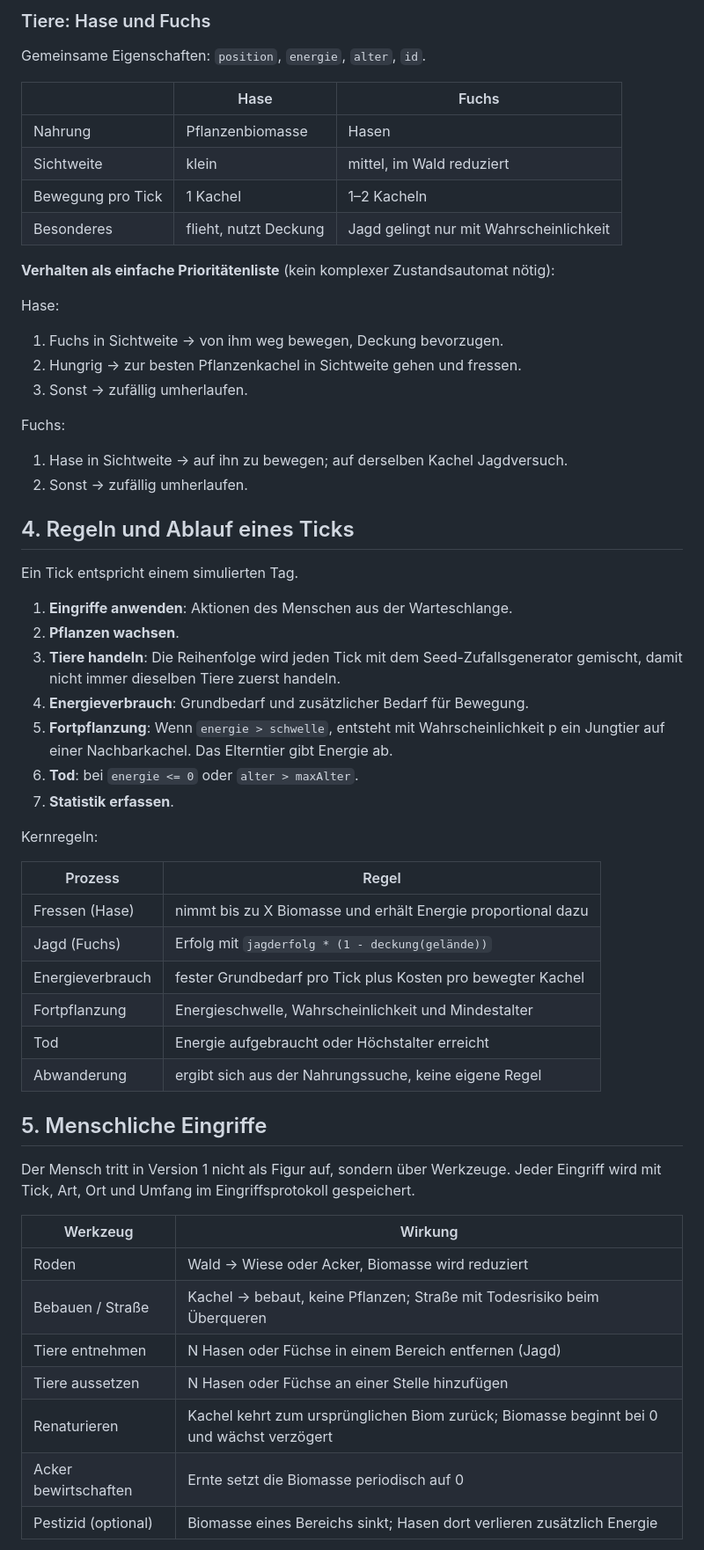
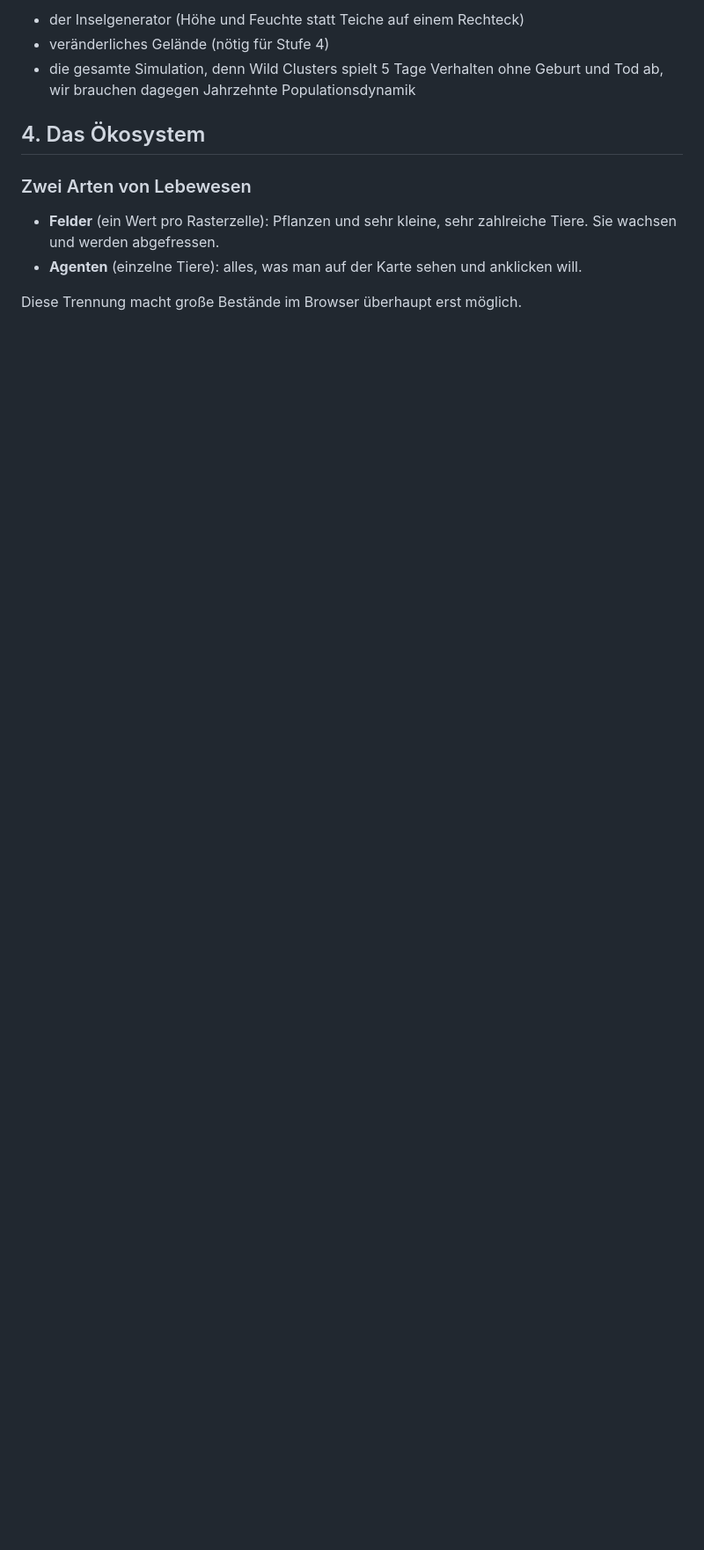
Before and after one commit to soenke123/Biotop-test, a Markdown page: docs/KONZEPT.md, the part around one of its changes. Shown at 88% size. Drawn GitHub-style; blank space fills up the shorter version.

```diff
--- a/docs/KONZEPT.md
+++ b/docs/KONZEPT.md
@@ -66,63 +70,16 @@ Begründung: Tausende Pflanzenobjekte bringen didaktisch wenig und kosten Rechen
 
-### Tiere: Hase und Fuchs
+- der Inselgenerator (Höhe und Feuchte statt Teiche auf einem Rechteck)
+- veränderliches Gelände (nötig für Stufe 4)
+- die gesamte Simulation, denn Wild Clusters spielt 5 Tage Verhalten ohne Geburt und Tod ab,
+  wir brauchen dagegen Jahrzehnte Populationsdynamik
 
-Gemeinsame Eigenschaften: `position`, `energie`, `alter`, `id`.
+## 4. Das Ökosystem
 
-| | Hase | Fuchs |
-|---|---|---|
-| Nahrung | Pflanzenbiomasse | Hasen |
-| Sichtweite | klein | mittel, im Wald reduziert |
-| Bewegung pro Tick | 1 Kachel | 1–2 Kacheln |
-| Besonderes | flieht, nutzt Deckung | Jagd gelingt nur mit Wahrscheinlichkeit |
+### Zwei Arten von Lebewesen
 
-**Verhalten als einfache Prioritätenliste** (kein komplexer Zustandsautomat nötig):
+- **Felder** (ein Wert pro Rasterzelle): Pflanzen und sehr kleine, sehr zahlreiche Tiere.
+  Sie wachsen und werden abgefressen.
+- **Agenten** (einzelne Tiere): alles, was man auf der Karte sehen und anklicken will.
 
-Hase:
-1. Fuchs in Sichtweite → von ihm weg bewegen, Deckung bevorzugen.
-2. Hungrig → zur besten Pflanzenkachel in Sichtweite gehen und fressen.
-3. Sonst → zufällig umherlaufen.
+Diese Trennung macht große Bestände im Browser überhaupt erst möglich.
 
-Fuchs:
-1. Hase in Sichtweite → auf ihn zu bewegen; auf derselben Kachel Jagdversuch.
-2. Sonst → zufällig umherlaufen.
-
-## 4. Regeln und Ablauf eines Ticks
-
-Ein Tick entspricht einem simulierten Tag.
-
-1. **Eingriffe anwenden**: Aktionen des Menschen aus der Warteschlange.
-2. **Pflanzen wachsen**.
-3. **Tiere handeln**: Die Reihenfolge wird jeden Tick mit dem Seed-Zufallsgenerator gemischt,
-   damit nicht immer dieselben Tiere zuerst handeln.
-4. **Energieverbrauch**: Grundbedarf und zusätzlicher Bedarf für Bewegung.
-5. **Fortpflanzung**: Wenn `energie > schwelle`, entsteht mit Wahrscheinlichkeit p ein
-   Jungtier auf einer Nachbarkachel. Das Elterntier gibt Energie ab.
-6. **Tod**: bei `energie <= 0` oder `alter > maxAlter`.
-7. **Statistik erfassen**.
-
-Kernregeln:
-
-| Prozess | Regel |
-|---|---|
-| Fressen (Hase) | nimmt bis zu X Biomasse und erhält Energie proportional dazu |
-| Jagd (Fuchs) | Erfolg mit `jagderfolg * (1 - deckung(gelände))` |
-| Energieverbrauch | fester Grundbedarf pro Tick plus Kosten pro bewegter Kachel |
-| Fortpflanzung | Energieschwelle, Wahrscheinlichkeit und Mindestalter |
-| Tod | Energie aufgebraucht oder Höchstalter erreicht |
-| Abwanderung | ergibt sich aus der Nahrungssuche, keine eigene Regel |
-
-## 5. Menschliche Eingriffe
-
-Der Mensch tritt in Version 1 nicht als Figur auf, sondern über Werkzeuge. Jeder Eingriff
-wird mit Tick, Art, Ort und Umfang im Eingriffsprotokoll gespeichert.
-
-| Werkzeug | Wirkung |
-|---|---|
-| Roden | Wald → Wiese oder Acker, Biomasse wird reduziert |
-| Bebauen / Straße | Kachel → bebaut, keine Pflanzen; Straße mit Todesrisiko beim Überqueren |
-| Tiere entnehmen | N Hasen oder Füchse in einem Bereich entfernen (Jagd) |
-| Tiere aussetzen | N Hasen oder Füchse an einer Stelle hinzufügen |
-| Renaturieren | Kachel kehrt zum ursprünglichen Biom zurück; Biomasse beginnt bei 0 und wächst verzögert |
-| Acker bewirtschaften | Ernte setzt die Biomasse periodisch auf 0 |
-| Pestizid (optional) | Biomasse eines Bereichs sinkt; Hasen dort verlieren zusätzlich Energie |
-
```
Also changed, not shown: other parts of docs/KONZEPT.md (+179 -167 lines).
